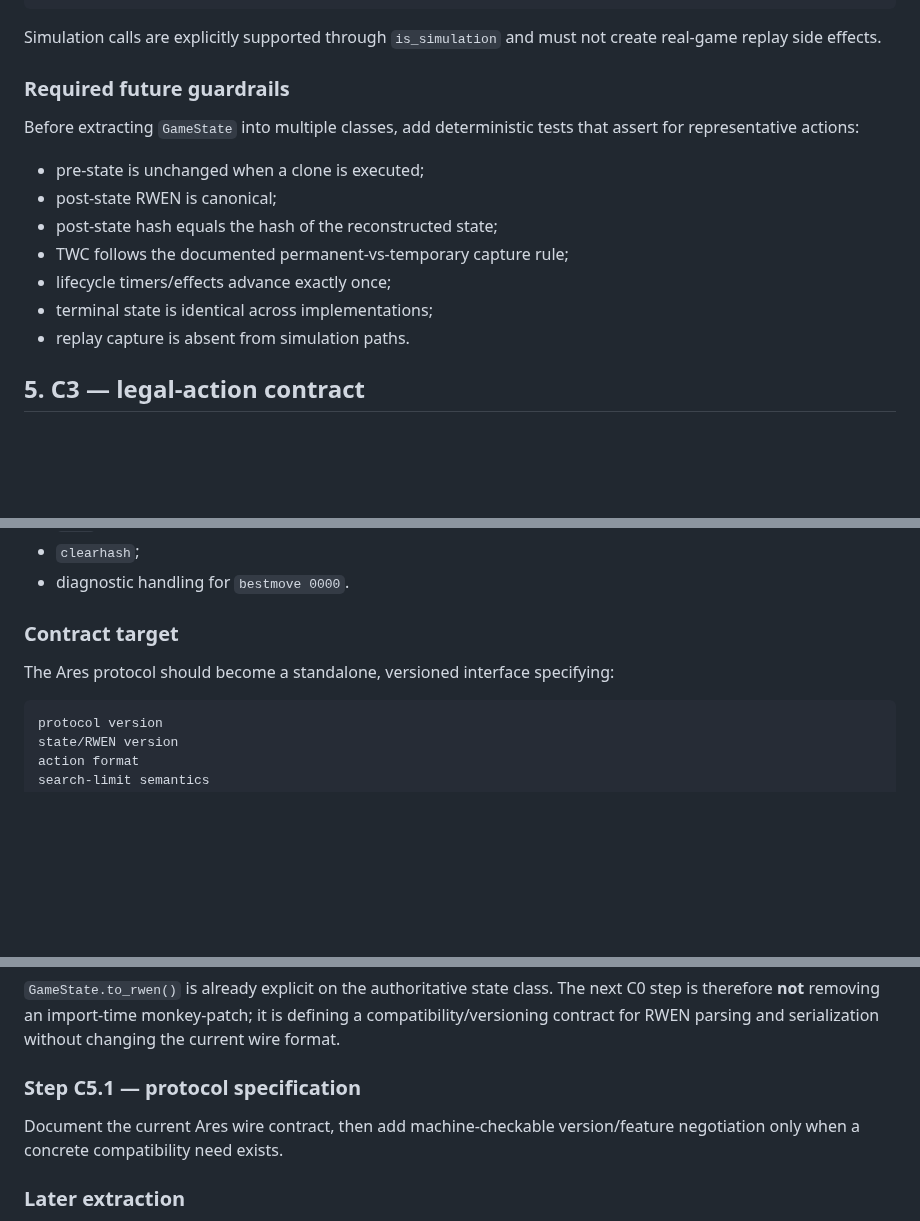
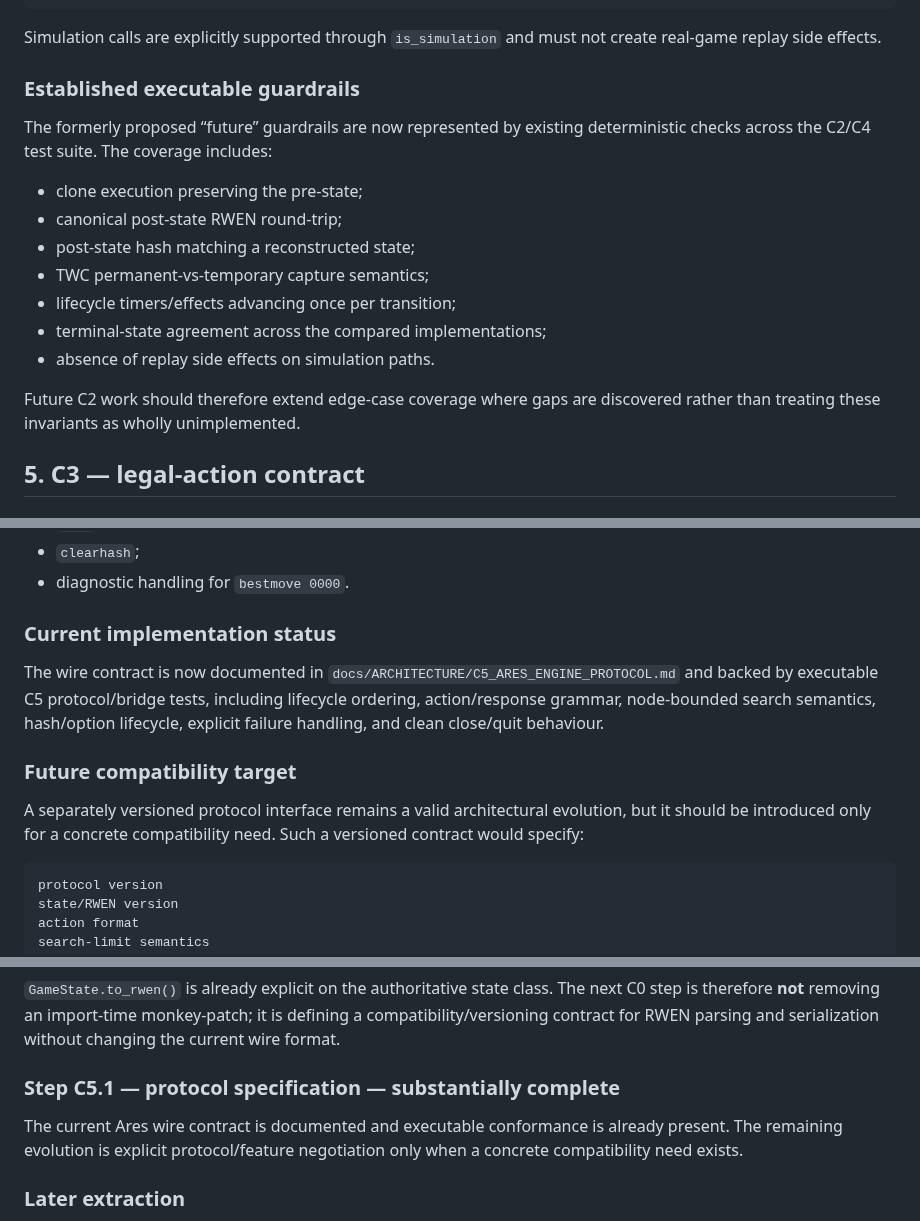
Before and after one commit to Siuo-Player/RedWar, a Markdown page: docs/ARCHITECTURE/C0-C5_CORE_CONTRACTS.md, 3 parts joined by grey strips. Rendered like a GitHub page; blank space fills up the shorter version.

Commit message:
docs(c0-c5): mark established guardrails and protocol spec

````diff
--- a/docs/ARCHITECTURE/C0-C5_CORE_CONTRACTS.md
+++ b/docs/ARCHITECTURE/C0-C5_CORE_CONTRACTS.md
@@ -153,17 +153,19 @@ validate coordinates/source
 
 Simulation calls are explicitly supported through `is_simulation` and must not create real-game replay side effects.
 
-### Required future guardrails
+### Established executable guardrails
 
-Before extracting `GameState` into multiple classes, add deterministic tests that assert for representative actions:
+The formerly proposed “future” guardrails are now represented by existing deterministic checks across the C2/C4 test suite. The coverage includes:
 
-- pre-state is unchanged when a clone is executed;
-- post-state RWEN is canonical;
-- post-state hash equals the hash of the reconstructed state;
-- TWC follows the documented permanent-vs-temporary capture rule;
-- lifecycle timers/effects advance exactly once;
-- terminal state is identical across implementations;
-- replay capture is absent from simulation paths.
+- clone execution preserving the pre-state;
+- canonical post-state RWEN round-trip;
+- post-state hash matching a reconstructed state;
+- TWC permanent-vs-temporary capture semantics;
+- lifecycle timers/effects advancing once per transition;
+- terminal-state agreement across the compared implementations;
+- absence of replay side effects on simulation paths.
+
+Future C2 work should therefore extend edge-case coverage where gaps are discovered rather than treating these invariants as wholly unimplemented.
 
 ## 5. C3 — legal-action contract
 
@@ -261,9 +263,13 @@ At minimum, the product currently relies on concepts including:
 - `clearhash`;
 - diagnostic handling for `bestmove 0000`.
 
-### Contract target
+### Current implementation status
 
-The Ares protocol should become a standalone, versioned interface specifying:
+The wire contract is now documented in `docs/ARCHITECTURE/C5_ARES_ENGINE_PROTOCOL.md` and backed by executable C5 protocol/bridge tests, including lifecycle ordering, action/response grammar, node-bounded search semantics, hash/option lifecycle, explicit failure handling, and clean close/quit behaviour.
+
+### Future compatibility target
+
+A separately versioned protocol interface remains a valid architectural evolution, but it should be introduced only for a concrete compatibility need. Such a versioned contract would specify:
 
 ```text
 protocol version
@@ -332,9 +338,9 @@ The remaining C4 work should concentrate on cross-backend semantic coverage wher
 
 `GameState.to_rwen()` is already explicit on the authoritative state class. The next C0 step is therefore **not** removing an import-time monkey-patch; it is defining a compatibility/versioning contract for RWEN parsing and serialization without changing the current wire format.
 
-### Step C5.1 — protocol specification
+### Step C5.1 — protocol specification — substantially complete
 
-Document the current Ares wire contract, then add machine-checkable version/feature negotiation only when a concrete compatibility need exists.
+The current Ares wire contract is documented and executable conformance is already present. The remaining evolution is explicit protocol/feature negotiation only when a concrete compatibility need exists.
 
 ### Later extraction
 
````
Also changed, not shown: other parts of docs/ARCHITECTURE/C0-C5_CORE_CONTRACTS.md (+2 -0 lines).
